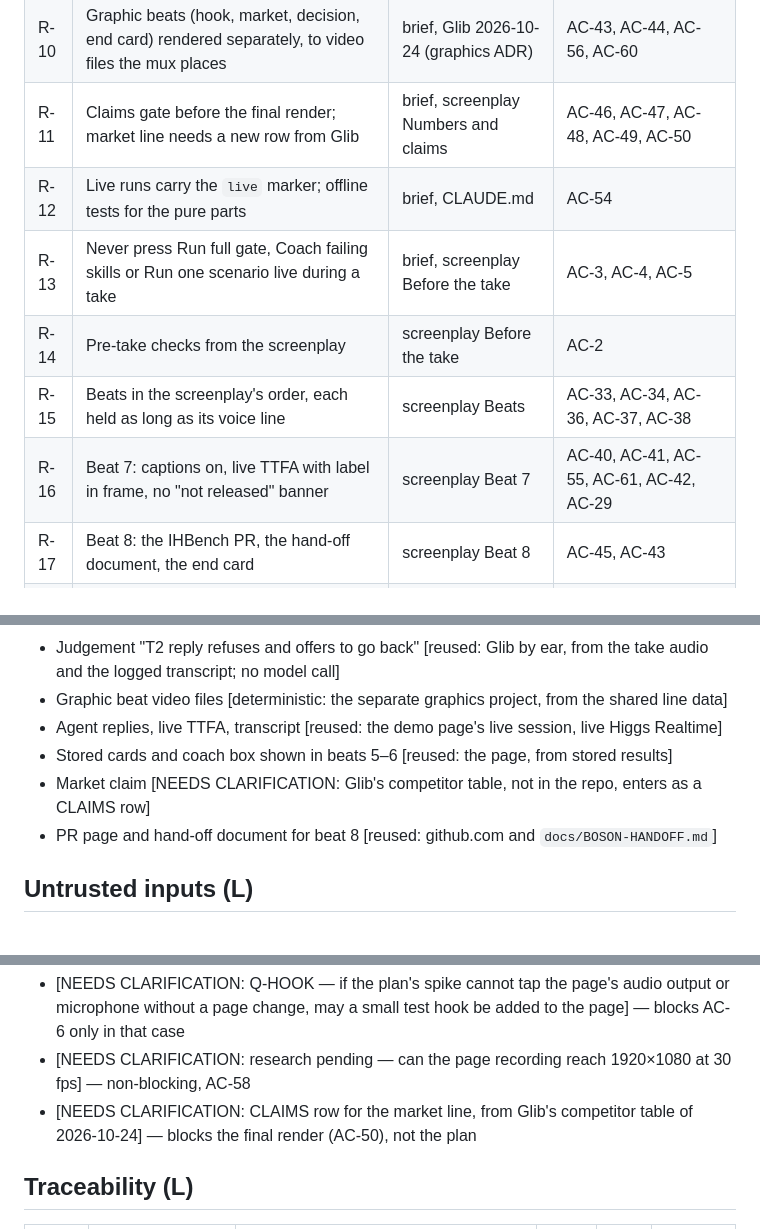
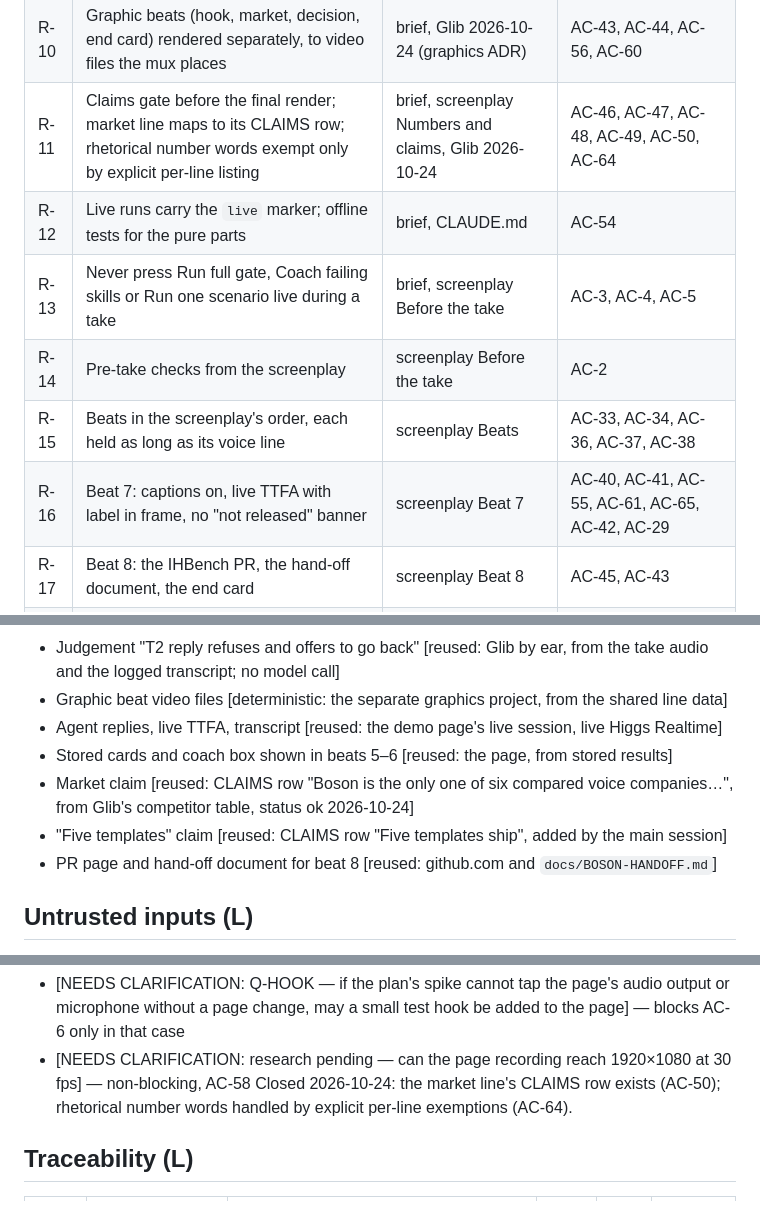
Before and after one commit to HlibHav/higgs-agent-factory, a Markdown page: specs/2026-10-24-demo-film.md, 3 parts joined by grey strips. Drawn GitHub-style.

```diff
--- a/specs/2026-10-24-demo-film.md
+++ b/specs/2026-10-24-demo-film.md
@@ -330,12 +345,12 @@ Non-goals:
 | R-8 | English; no avatar; Avatar box unticked | brief, screenplay | AC-2, AC-3, AC-43 |
 | R-9 | 3–5 takes per run with a take log; the tool pre-filters on audio stopped on T2 and logs the T2 transcript; Glib judges the T2 reply by ear and marks the keeper | brief, screenplay Beat 7, Glib 2026-10-24 (Q2) | AC-16, AC-22, AC-23, AC-24, AC-25, AC-26, AC-27, AC-28, AC-29, AC-30, AC-59, AC-62, AC-63 |
 | R-10 | Graphic beats (hook, market, decision, end card) rendered separately, to video files the mux places | brief, Glib 2026-10-24 (graphics ADR) | AC-43, AC-44, AC-56, AC-60 |
-| R-11 | Claims gate before the final render; market line needs a new row from Glib | brief, screenplay Numbers and claims | AC-46, AC-47, AC-48, AC-49, AC-50 |
+| R-11 | Claims gate before the final render; market line maps to its CLAIMS row; rhetorical number words exempt only by explicit per-line listing | brief, screenplay Numbers and claims, Glib 2026-10-24 | AC-46, AC-47, AC-48, AC-49, AC-50, AC-64 |
 | R-12 | Live runs carry the `live` marker; offline tests for the pure parts | brief, CLAUDE.md | AC-54 |
 | R-13 | Never press Run full gate, Coach failing skills or Run one scenario live during a take | brief, screenplay Before the take | AC-3, AC-4, AC-5 |
 | R-14 | Pre-take checks from the screenplay | screenplay Before the take | AC-2 |
 | R-15 | Beats in the screenplay's order, each held as long as its voice line | screenplay Beats | AC-33, AC-34, AC-36, AC-37, AC-38 |
-| R-16 | Beat 7: captions on, live TTFA with label in frame, no "not released" banner | screenplay Beat 7 | AC-40, AC-41, AC-55, AC-61, AC-42, AC-29 |
+| R-16 | Beat 7: captions on, live TTFA with label in frame, no "not released" banner | screenplay Beat 7 | AC-40, AC-41, AC-55, AC-61, AC-65, AC-42, AC-29 |
 | R-17 | Beat 8: the IHBench PR, the hand-off document, the end card | screenplay Beat 8 | AC-45, AC-43 |
 | R-18 | Glib picks the final take | brief (take log), Glib 2026-10-24 (Q2) | AC-51, AC-59 |
 
@@ -513,7 +529,8 @@ New, owned by the recorder (behaviour-level shapes; the format is the plan's):
 - Graphic beat video files [deterministic: the separate graphics project, from the shared line data]
 - Agent replies, live TTFA, transcript [reused: the demo page's live session, live Higgs Realtime]
 - Stored cards and coach box shown in beats 5–6 [reused: the page, from stored results]
-- Market claim [NEEDS CLARIFICATION: Glib's competitor table, not in the repo, enters as a CLAIMS row]
+- Market claim [reused: CLAIMS row "Boson is the only one of six compared voice companies…", from Glib's competitor table, status ok 2026-10-24]
+- "Five templates" claim [reused: CLAIMS row "Five templates ship", added by the main session]
 - PR page and hand-off document for beat 8 [reused: github.com and `docs/BOSON-HANDOFF.md`]
 
 ## Untrusted inputs (L)
@@ -545,7 +562,8 @@ refused), AC-62 (always the requested take count).
 
 - [NEEDS CLARIFICATION: Q-HOOK — if the plan's spike cannot tap the page's audio output or microphone without a page change, may a small test hook be added to the page] — blocks AC-6 only in that case
 - [NEEDS CLARIFICATION: research pending — can the page recording reach 1920×1080 at 30 fps] — non-blocking, AC-58
-- [NEEDS CLARIFICATION: CLAIMS row for the market line, from Glib's competitor table of 2026-10-24] — blocks the final render (AC-50), not the plan
+Closed 2026-10-24: the market line's CLAIMS row exists (AC-50); rhetorical number words handled
+by explicit per-line exemptions (AC-64).
 
 ## Traceability (L)
 
```
Also changed, not shown: other parts of specs/2026-10-24-demo-film.md (+29 -10 lines).
